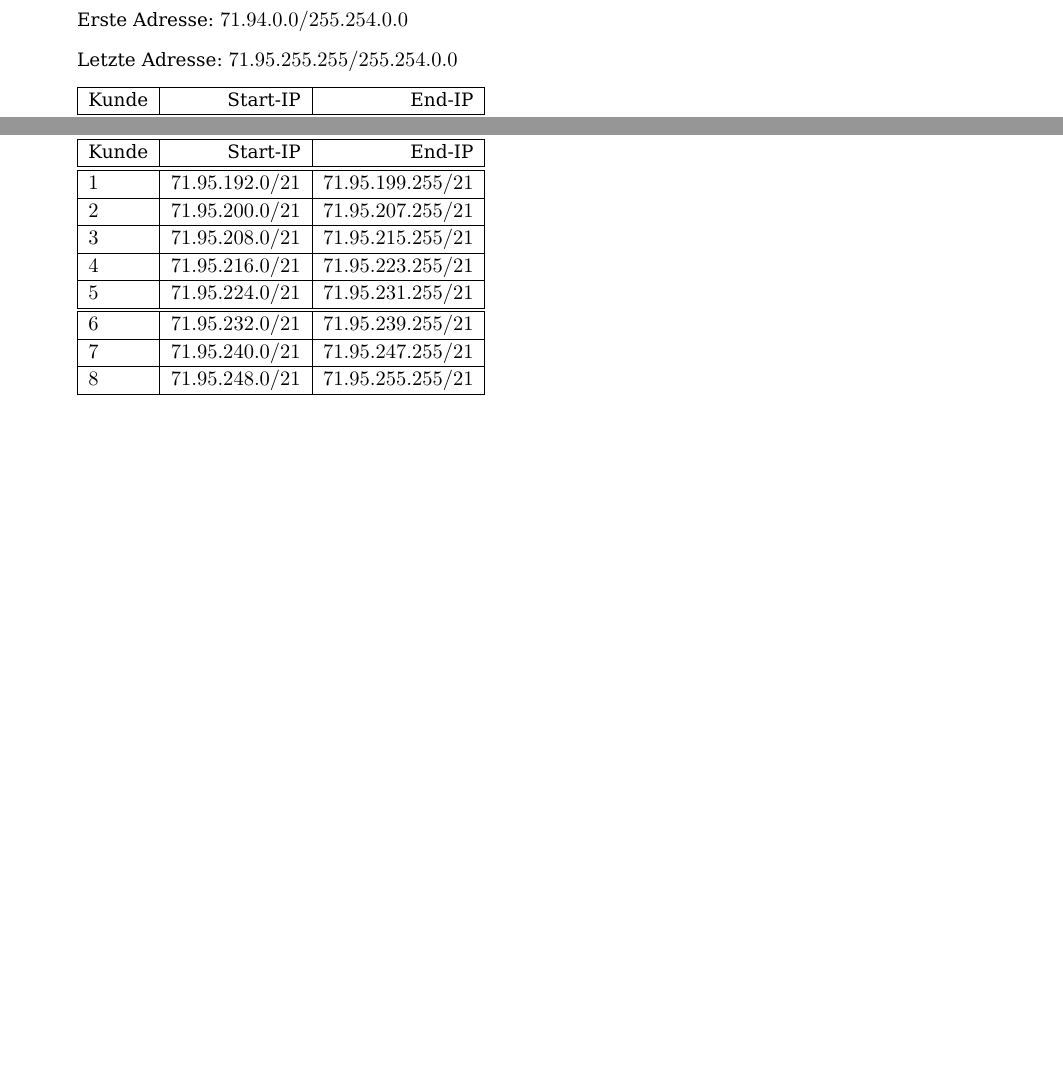
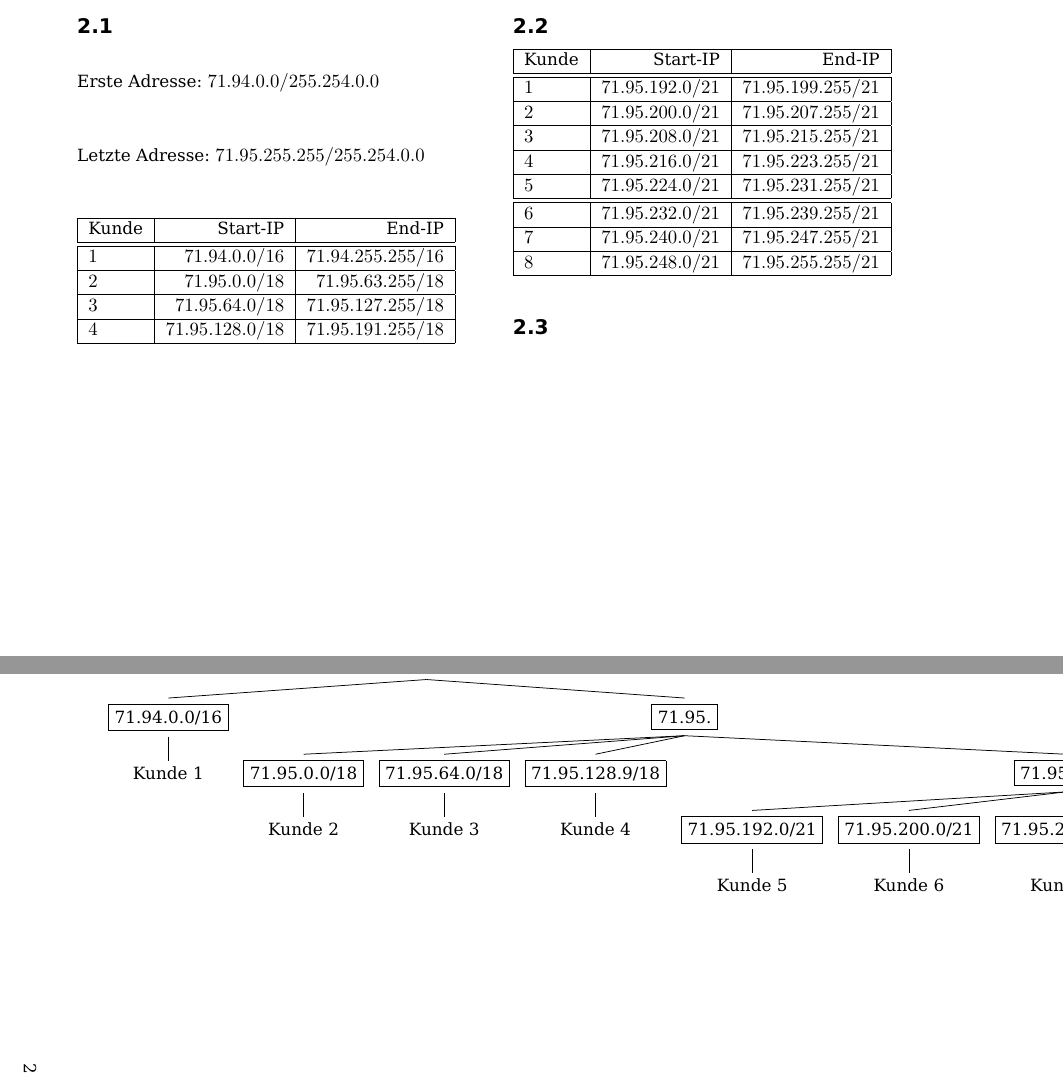
Before and after one commit to pheenyx/kommnetze2013, a LaTeX document (abgaben/main.tex, which reads abgaben/abgabe_9.tex): two parts of pages 1 and 2 of 2, joined at a grey line, cut at the place of the change, the shorter picture padded with empty space. Compiled offline with pdfLaTeX.

Commit message:
Fertig mit Abgabe 9.

```diff
--- a/abgaben/abgabe_9.tex
+++ b/abgaben/abgabe_9.tex
@@ -10,6 +10,8 @@ IP-Adresse & Basisadresse & Netzwerkmaske & Broadcastadresse \\\hline\hline
 \end{tabular}
 
 \section{Aufgabe 2: CIDR}
+
+\begin{multicols}{2}
 
 \subsection{2.1}
 
@@ -38,3 +40,23 @@ $6$ & $71.95.232.0/21$ & $71.95.239.255/21$ \\\hline
 $7$ & $71.95.240.0/21$ & $71.95.247.255/21$ \\\hline
 $8$ & $71.95.248.0/21$ & $71.95.255.255/21$ \\\hline
 \end{tabular}
+
+\subsection{2.3}
+\end{multicols}
+\begin{landscape}
+\Tree [.{\fbox{71.}}
+    [.{\fbox{71.94.0.0/16}} {Kunde 1} ]
+    [.{\fbox{71.95.}}
+        [.{\fbox{71.95.0.0/18}} {Kunde 2} ]
+        [.{\fbox{71.95.64.0/18}} {Kunde 3} ]
+        [.{\fbox{71.95.128.9/18}} {Kunde 4} ]
+        [.{\fbox{71.95.192.}}
+            [.{\fbox{71.95.192.0/21}} {Kunde 5} ]
+            [.{\fbox{71.95.200.0/21}} {Kunde 6} ]
+            [.{\fbox{71.95.208.0/21}} {Kunde 7} ]
+            [.{\fbox{71.95.216.0/21}} {Kunde 8} ]
+            [.{\fbox{71.95.224.0/21}} {Kunde 9} ]
+        ]
+    ]
+]
+\end{landscape}
--- a/abgaben/main.tex
+++ b/abgaben/main.tex
@@ -1,9 +1,10 @@
-\documentclass[11pt]{scrartcl}
+\documentclass[10pt,a4paper]{scrartcl}
 \usepackage[utf8]{inputenc}
 \usepackage[T1]{fontenc}
 \usepackage[ngerman]{babel}
 \usepackage{microtype, multicol, marginnote, bera, parskip}
-\usepackage{listings, amsmath, amssymb, graphicx}
+\usepackage{listings, amsmath, amssymb, graphicx, tikz,tikz-qtree, epic}
+\usepackage{pstricks, pst-node, pst-tree, pdflscape}
 \usepackage[babel=true]{csquotes}
 \tolerance=2000
 \setcounter{secnumdepth}{0}
```
